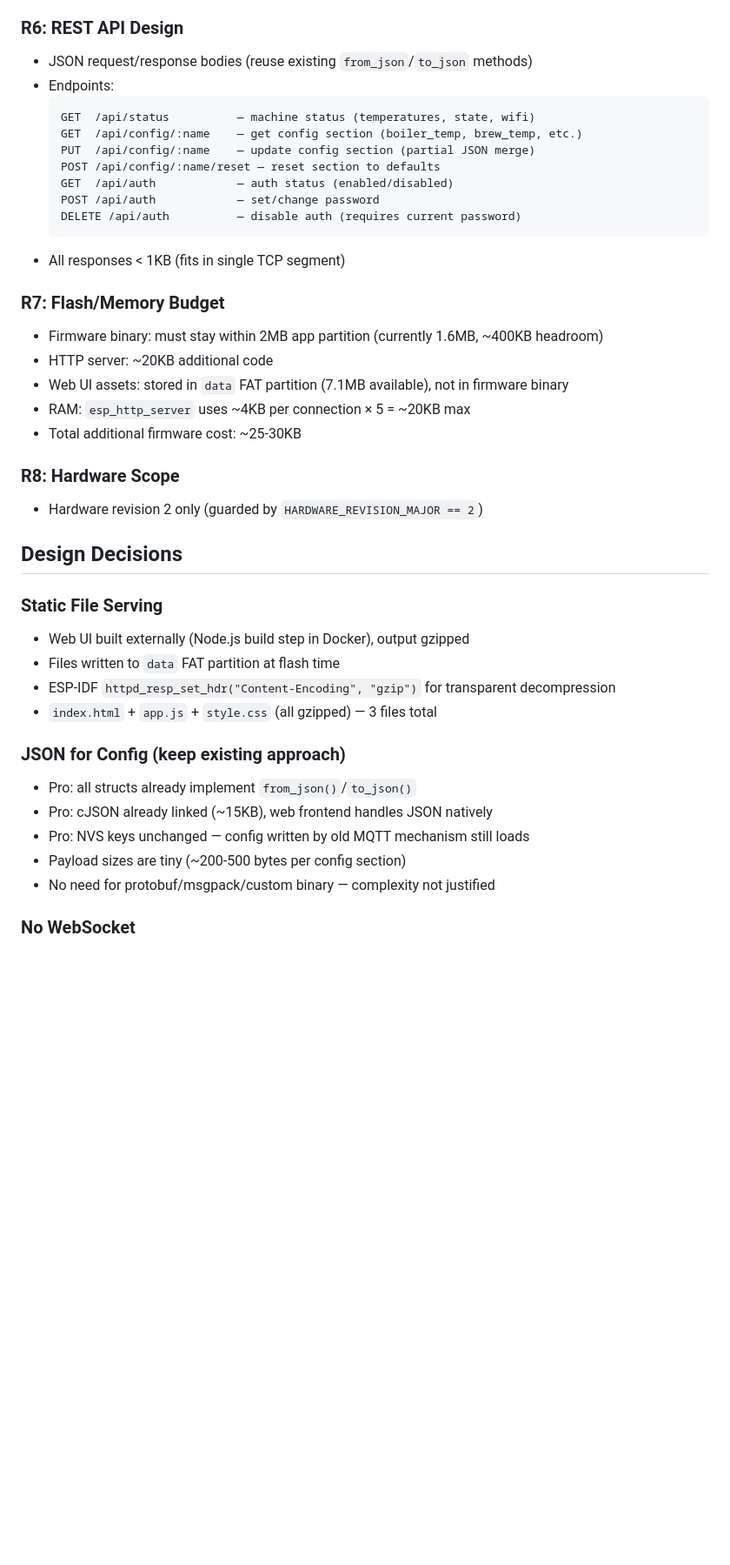
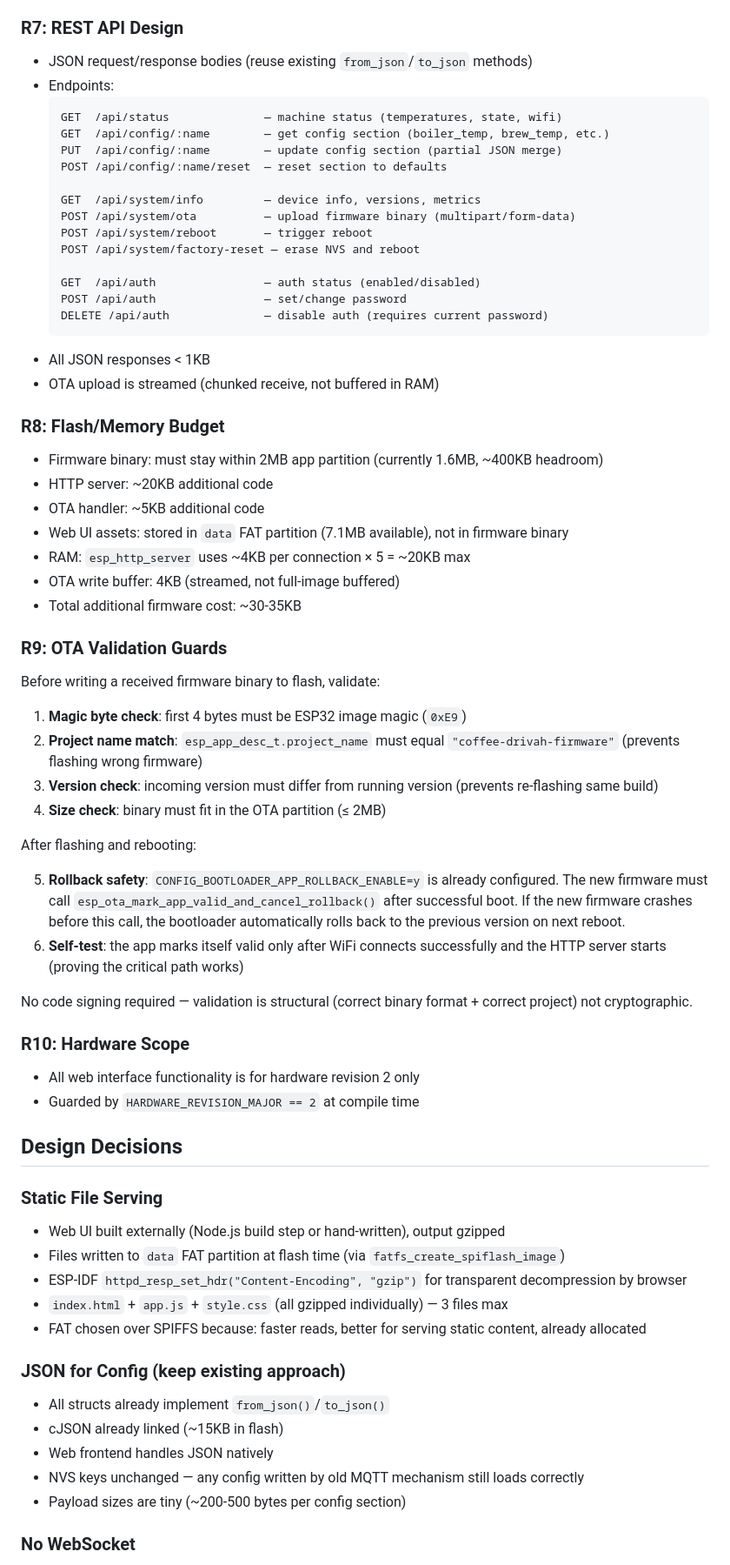
Before and after one commit to lerebel103/RebelEspresso-firmware, a Markdown page: .kiro/specs/web-interface.md, the part around one of its changes. Shown at 87% size. Rendered like a GitHub page; blank space fills up the shorter version.

````diff
--- a/.kiro/specs/web-interface.md
+++ b/.kiro/specs/web-interface.md
@@ -49,44 +65,70 @@ Add a lightweight HTTP-based web interface to replace the AWS IoT Thing Shadow c
 - Auth enabled flag in NVS (key: `http_auth_enabled`)
 - Clear password via physical reset button (existing factory reset mechanism)
 
-### R6: REST API Design
+### R7: REST API Design
 - JSON request/response bodies (reuse existing `from_json`/`to_json` methods)
 - Endpoints:
   ```
-  GET  /api/status          — machine status (temperatures, state, wifi)
-  GET  /api/config/:name    — get config section (boiler_temp, brew_temp, etc.)
-  PUT  /api/config/:name    — update config section (partial JSON merge)
-  POST /api/config/:name/reset — reset section to defaults
-  GET  /api/auth            — auth status (enabled/disabled)
-  POST /api/auth            — set/change password
-  DELETE /api/auth          — disable auth (requires current password)
+  GET  /api/status              — machine status (temperatures, state, wifi)
+  GET  /api/config/:name        — get config section (boiler_temp, brew_temp, etc.)
+  PUT  /api/config/:name        — update config section (partial JSON merge)
+  POST /api/config/:name/reset  — reset section to defaults
+
+  GET  /api/system/info         — device info, versions, metrics
+  POST /api/system/ota          — upload firmware binary (multipart/form-data)
+  POST /api/system/reboot       — trigger reboot
+  POST /api/system/factory-reset — erase NVS and reboot
+
+  GET  /api/auth                — auth status (enabled/disabled)
+  POST /api/auth                — set/change password
+  DELETE /api/auth              — disable auth (requires current password)
   ```
-- All responses < 1KB (fits in single TCP segment)
+- All JSON responses < 1KB
+- OTA upload is streamed (chunked receive, not buffered in RAM)
 
-### R7: Flash/Memory Budget
+### R8: Flash/Memory Budget
 - Firmware binary: must stay within 2MB app partition (currently 1.6MB, ~400KB headroom)
 - HTTP server: ~20KB additional code
+- OTA handler: ~5KB additional code
 - Web UI assets: stored in `data` FAT partition (7.1MB available), not in firmware binary
 - RAM: `esp_http_server` uses ~4KB per connection × 5 = ~20KB max
-- Total additional firmware cost: ~25-30KB
+- OTA write buffer: 4KB (streamed, not full-image buffered)
+- Total additional firmware cost: ~30-35KB
 
-### R8: Hardware Scope
-- Hardware revision 2 only (guarded by `HARDWARE_REVISION_MAJOR == 2`)
+### R9: OTA Validation Guards
+Before writing a received firmware binary to flash, validate:
+
+1. **Magic byte check**: first 4 bytes must be ESP32 image magic (`0xE9`)
+2. **Project name match**: `esp_app_desc_t.project_name` must equal `"coffee-drivah-firmware"` (prevents flashing wrong firmware)
+3. **Version check**: incoming version must differ from running version (prevents re-flashing same build)
+4. **Size check**: binary must fit in the OTA partition (≤ 2MB)
+
+After flashing and rebooting:
+
+5. **Rollback safety**: `CONFIG_BOOTLOADER_APP_ROLLBACK_ENABLE=y` is already configured. The new firmware must call `esp_ota_mark_app_valid_and_cancel_rollback()` after successful boot. If the new firmware crashes before this call, the bootloader automatically rolls back to the previous version on next reboot.
+6. **Self-test**: the app marks itself valid only after WiFi connects successfully and the HTTP server starts (proving the critical path works)
+
+No code signing required — validation is structural (correct binary format + correct project) not cryptographic.
+
+### R10: Hardware Scope
+- All web interface functionality is for hardware revision 2 only
+- Guarded by `HARDWARE_REVISION_MAJOR == 2` at compile time
 
 ## Design Decisions
 
 ### Static File Serving
-- Web UI built externally (Node.js build step in Docker), output gzipped
-- Files written to `data` FAT partition at flash time
-- ESP-IDF `httpd_resp_set_hdr("Content-Encoding", "gzip")` for transparent decompression
-- `index.html` + `app.js` + `style.css` (all gzipped) — 3 files total
+- Web UI built externally (Node.js build step or hand-written), output gzipped
+- Files written to `data` FAT partition at flash time (via `fatfs_create_spiflash_image`)
+- ESP-IDF `httpd_resp_set_hdr("Content-Encoding", "gzip")` for transparent decompression by browser
+- `index.html` + `app.js` + `style.css` (all gzipped individually) — 3 files max
+- FAT chosen over SPIFFS because: faster reads, better for serving static content, already allocated
 
 ### JSON for Config (keep existing approach)
-- Pro: all structs already implement `from_json()`/`to_json()`
-- Pro: cJSON already linked (~15KB), web frontend handles JSON natively
-- Pro: NVS keys unchanged — config written by old MQTT mechanism still loads
+- All structs already implement `from_json()`/`to_json()`
+- cJSON already linked (~15KB in flash)
+- Web frontend handles JSON natively
+- NVS keys unchanged — any config written by old MQTT mechanism still loads correctly
 - Payload sizes are tiny (~200-500 bytes per config section)
-- No need for protobuf/msgpack/custom binary — complexity not justified
 
 ### No WebSocket
 - Polling-based status updates (1-2 second interval)
````
Also changed, not shown: other parts of .kiro/specs/web-interface.md (+80 -33 lines).
